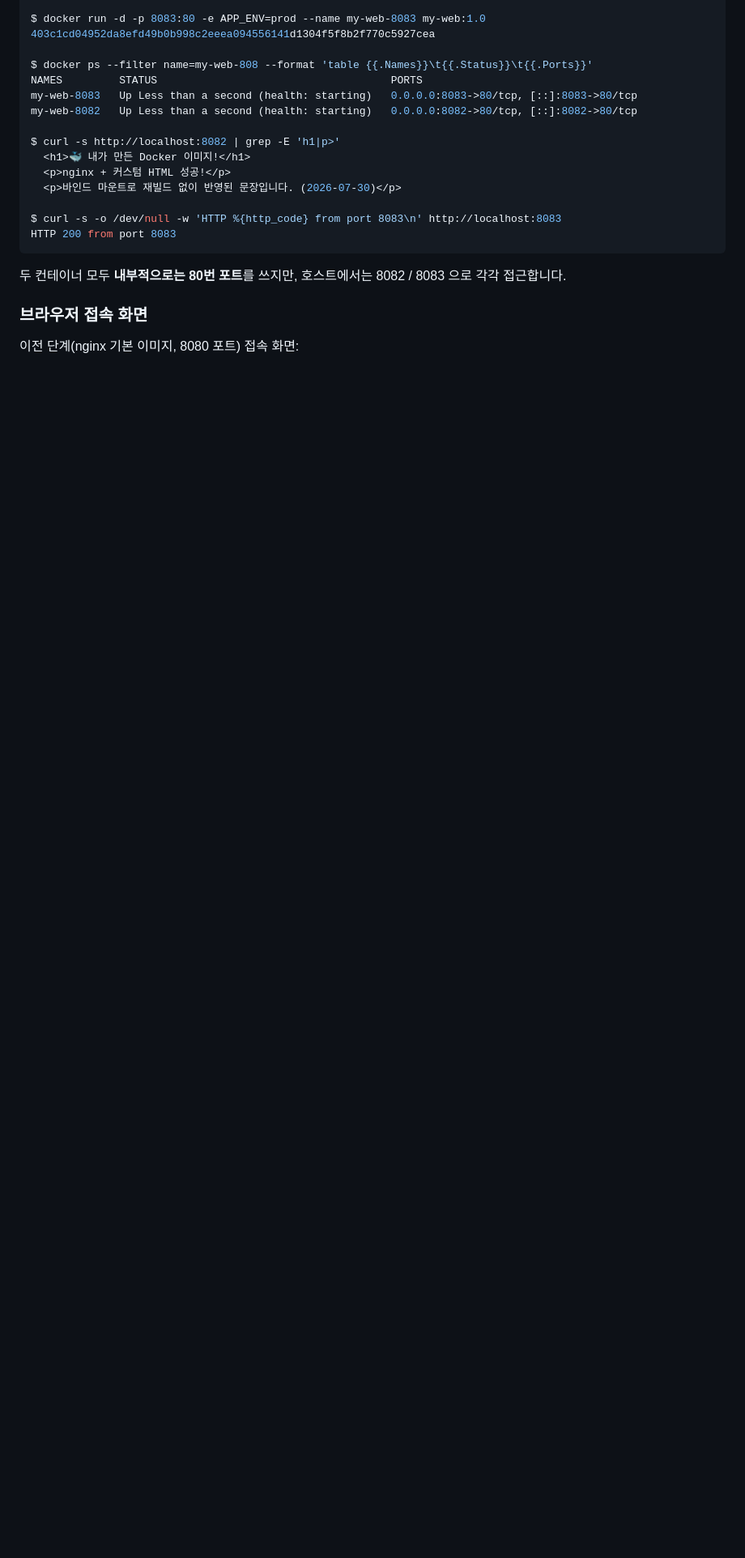
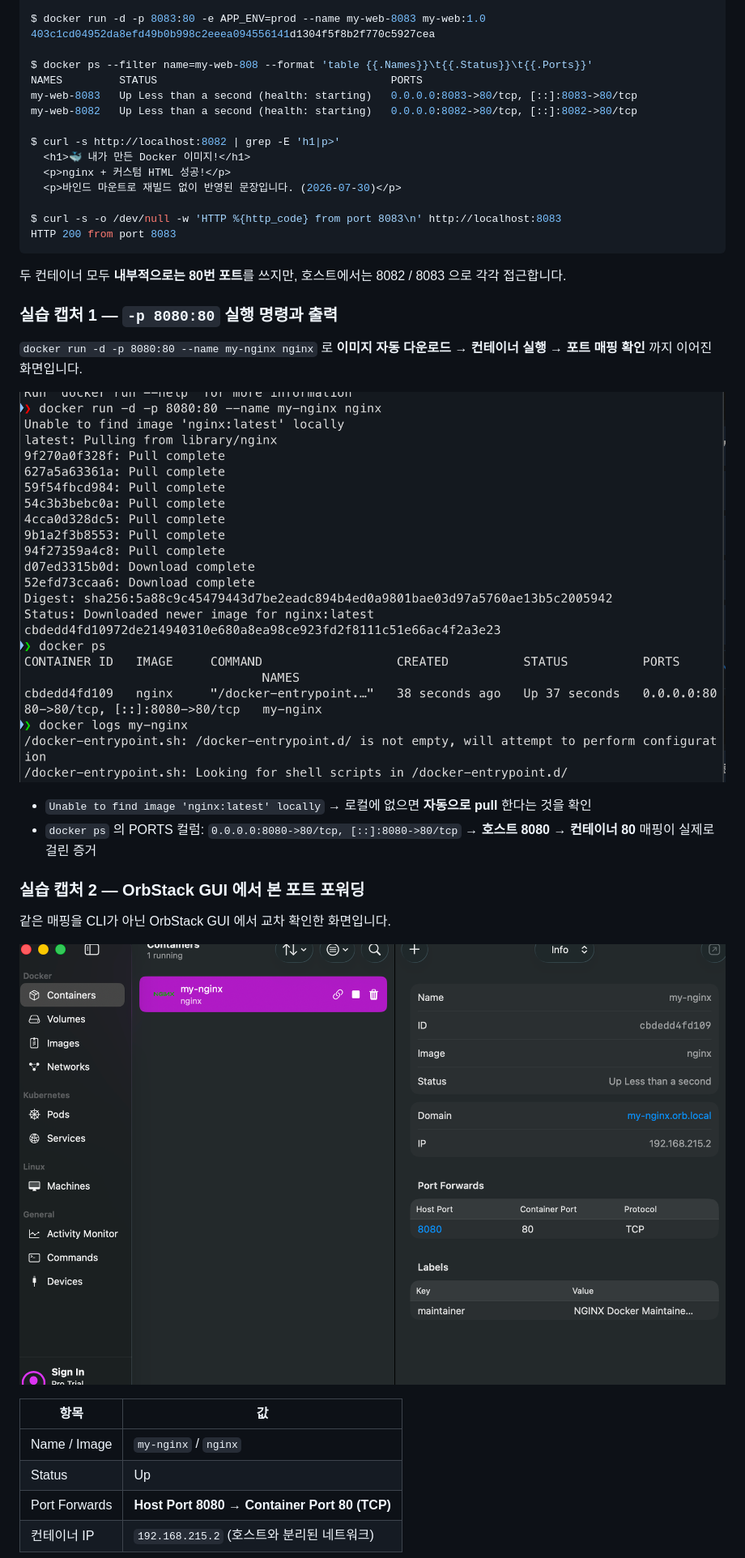
Before and after one commit to Dong-tak/dev-workstation, a Markdown page: README.md, the part around one of its changes. Shown at 81% size. Rendered like a GitHub page; pictures changed too: docs/screenshots/01-orbstack-port-forward.png (added), docs/screenshots/02-docker-run-port-mapping.png (added); blank space fills up the shorter version.

```diff
--- a/README.md
+++ b/README.md
@@ -548,6 +583,27 @@ HTTP 200 from port 8083
 
 두 컨테이너 모두 **내부적으로는 80번 포트**를 쓰지만, 호스트에서는 8082 / 8083 으로 각각 접근합니다.
 
-### 브라우저 접속 화면
+### 실습 캡처 1 — `-p 8080:80` 실행 명령과 출력
 
-이전 단계(nginx 기본 이미지, 8080 포트) 접속 화면:
+`docker run -d -p 8080:80 --name my-nginx nginx` 로 **이미지 자동 다운로드 → 컨테이너 실행 →
+포트 매핑 확인** 까지 이어진 화면입니다.
+
+![docker run -p 8080:80 실행 및 docker ps 확인](docs/screenshots/02-docker-run-port-mapping.png)
+
+- `Unable to find image 'nginx:latest' locally` → 로컬에 없으면 **자동으로 pull** 한다는 것을 확인
+- `docker ps` 의 PORTS 컬럼: `0.0.0.0:8080->80/tcp, [::]:8080->80/tcp`
+  → **호스트 8080 → 컨테이너 80** 매핑이 실제로 걸린 증거
+
+### 실습 캡처 2 — OrbStack GUI 에서 본 포트 포워딩
+
+같은 매핑을 CLI가 아닌 OrbStack GUI 에서 교차 확인한 화면입니다.
+
+![OrbStack 컨테이너 상세 - Port Forwards 8080→80](docs/screenshots/01-orbstack-port-forward.png)
+
+| 항목 | 값 |
+|---|---|
+| Name / Image | `my-nginx` / `nginx` |
+| Status | Up |
+| Port Forwards | **Host Port 8080 → Container Port 80 (TCP)** |
+| 컨테이너 IP | `192.168.215.2` (호스트와 분리된 네트워크) |
+
```
Also changed, not shown: other parts of README.md (+60 -3 lines), docs/screenshots/03-nginx-default-page.png (added), docs/screenshots/04-docker-logs-lifecycle.png (added), docs/screenshots/05-cleanup-and-images.png (added).
